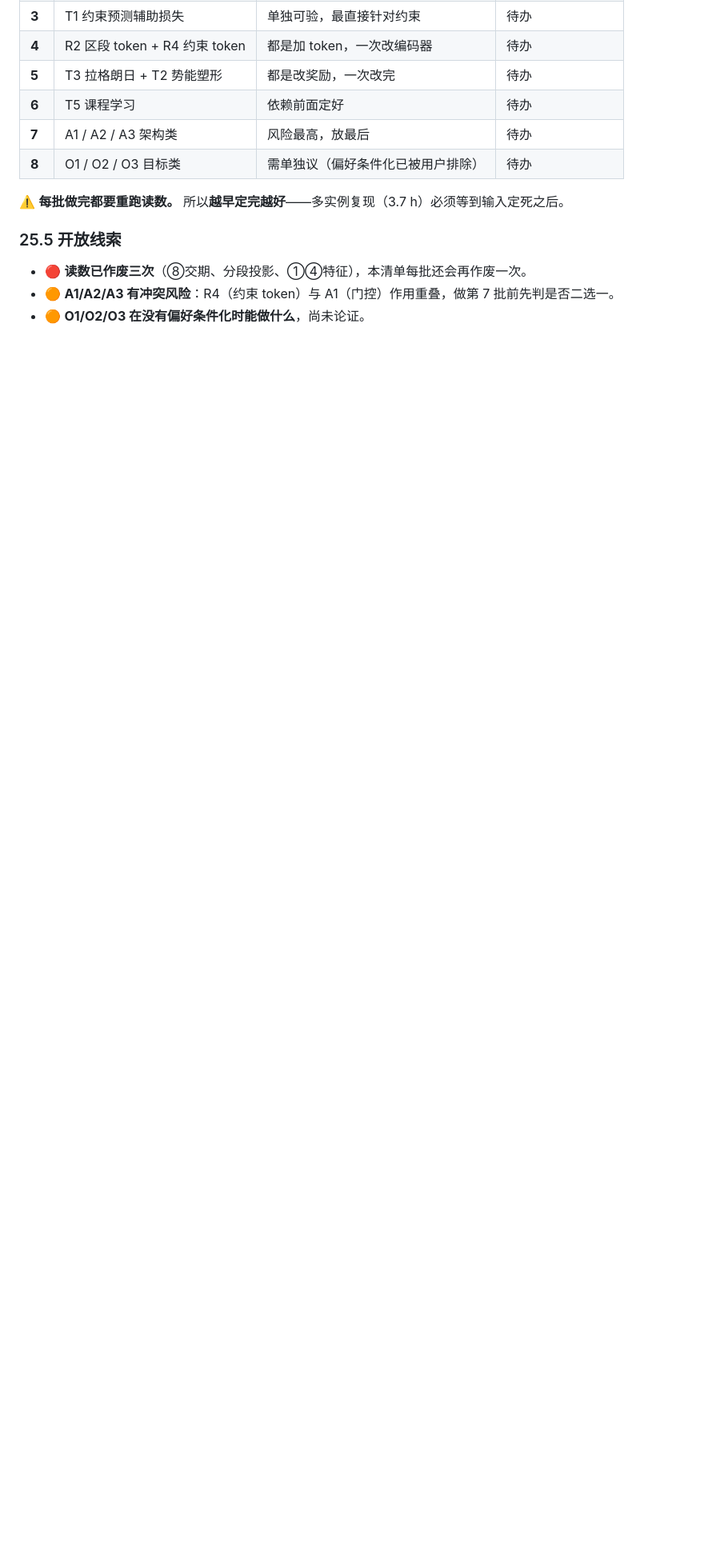
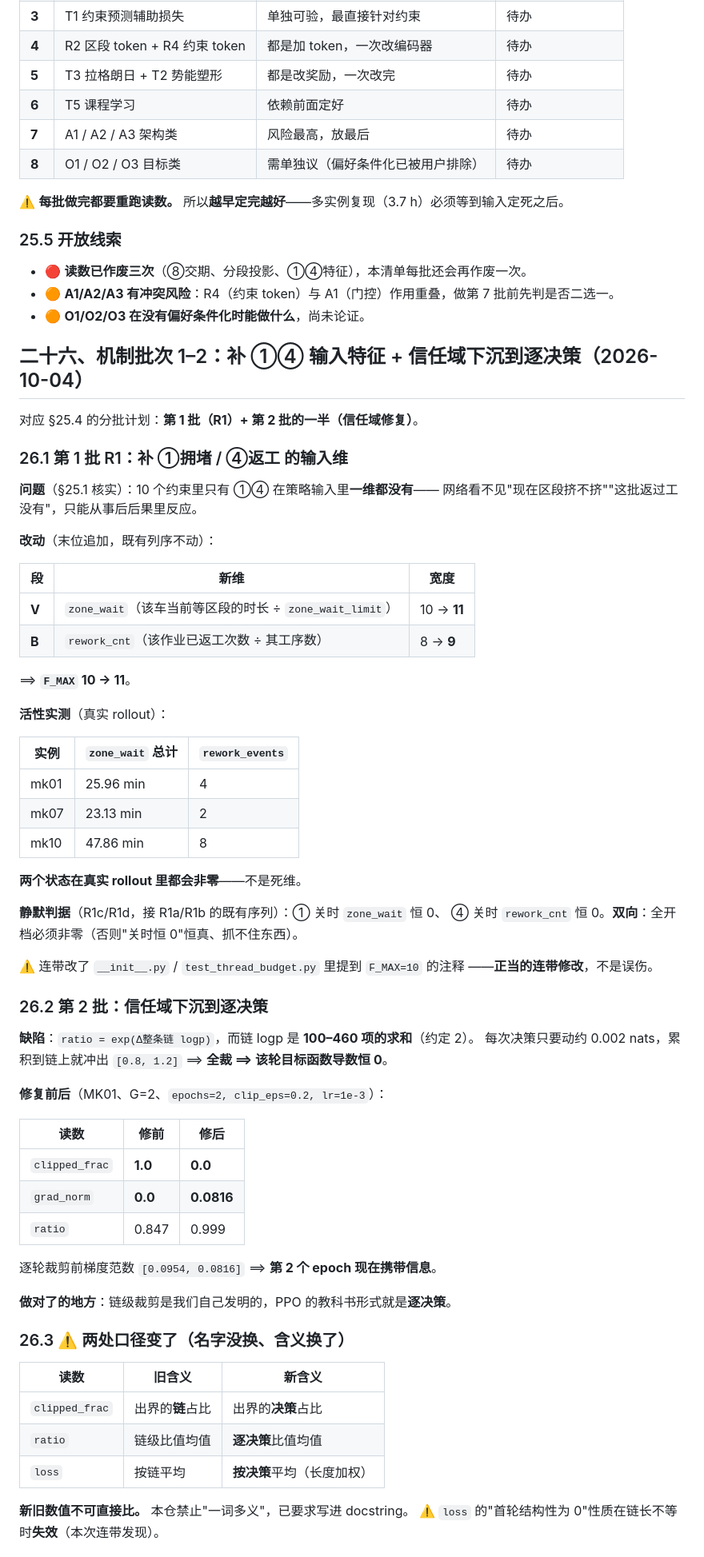
Before and after one commit to wangyuanxty/plcsp, a Markdown page: docs/progress-log.md, the part around one of its changes. Shown at 80% size. Drawn GitHub-style; blank space fills up the shorter version.

Commit message:
docs: 记录机制批次 1–2（①④ 特征 + 逐决策信任域）与实现者的两处纠正

```diff
--- a/docs/progress-log.md
+++ b/docs/progress-log.md
@@ -1906,3 +1906,66 @@ MK01、30 步 × G=4、**3 个种子**、单线程独占。规则基线 Cmax = 1
 - 🔴 **读数已作废三次**（⑧交期、分段投影、①④特征），本清单每批还会再作废一次。
 - 🟠 **A1/A2/A3 有冲突风险**：R4（约束 token）与 A1（门控）作用重叠，做第 7 批前先判是否二选一。
 - 🟠 **O1/O2/O3 在没有偏好条件化时能做什么**，尚未论证。
+
+## 二十六、机制批次 1–2：补 ①④ 输入特征 + 信任域下沉到逐决策（2026-10-04）
+
+对应 §25.4 的分批计划：**第 1 批（R1）+ 第 2 批的一半（信任域修复）**。
+
+### 26.1 第 1 批 R1：补 ①拥堵 / ④返工 的输入维
+
+**问题**（§25.1 核实）：10 个约束里只有 ①④ 在策略输入里**一维都没有**——
+网络看不见"现在区段挤不挤""这批返过工没有"，只能从事后后果里反应。
+
+**改动**（末位追加，既有列序不动）：
+
+| 段 | 新维 | 宽度 |
+|---|---|---|
+| **V** | `zone_wait`（该车当前等区段的时长 ÷ `zone_wait_limit`） | 10 → **11** |
+| **B** | `rework_cnt`（该作业已返工次数 ÷ 其工序数） | 8 → **9** |
+
+⟹ **`F_MAX` 10 → 11**。
+
+**活性实测**（真实 rollout）：
+
+| 实例 | `zone_wait` 总计 | `rework_events` |
+|---|---|---|
+| mk01 | 25.96 min | 4 |
+| mk07 | 23.13 min | 2 |
+| mk10 | 47.86 min | 8 |
+
+**两个状态在真实 rollout 里都会非零**——不是死维。
+
+**静默判据**（R1c/R1d，接 R1a/R1b 的既有序列）：① 关时 `zone_wait` 恒 0、
+④ 关时 `rework_cnt` 恒 0。**双向**：全开档必须非零（否则"关时恒 0"恒真、抓不住东西）。
+
+⚠️ 连带改了 `__init__.py` / `test_thread_budget.py` 里提到 `F_MAX=10` 的注释
+——**正当的连带修改**，不是误伤。
+
+### 26.2 第 2 批：信任域下沉到**逐决策**
+
+**缺陷**：`ratio = exp(Δ整条链 logp)`，而链 logp 是 **100–460 项的求和**（约定 2）。
+每次决策只要动约 0.002 nats，累积到链上就冲出 `[0.8, 1.2]` ⟹ **全裁 ⟹ 该轮目标函数导数恒 0**。
+
+**修复前后**（MK01、G=2、`epochs=2, clip_eps=0.2, lr=1e-3`）：
+
+| 读数 | 修前 | 修后 |
+|---|---|---|
+| `clipped_frac` | **1.0** | **0.0** |
+| `grad_norm` | **0.0** | **0.0816** |
+| `ratio` | 0.847 | 0.999 |
+
+逐轮裁剪前梯度范数 `[0.0954, 0.0816]` ⟹ **第 2 个 epoch 现在携带信息**。
+
+**做对了的地方**：链级裁剪是我们自己发明的，PPO 的教科书形式就是**逐决策**。
+
+### 26.3 ⚠️ 两处口径变了（**名字没换、含义换了**）
+
+| 读数 | 旧含义 | 新含义 |
+|---|---|---|
+| `clipped_frac` | 出界的**链**占比 | 出界的**决策**占比 |
+| `ratio` | 链级比值均值 | **逐决策**比值均值 |
+| `loss` | 按链平均 | **按决策**平均（长度加权） |
+
+**新旧数值不可直接比。** 本仓禁止"一词多义"，已要求写进 docstring。
+⚠️ `loss` 的"首轮结构性为 0"性质在链长不等时**失效**（本次连带发现）。
+
```
Also changed, not shown: other parts of docs/progress-log.md (+21 -0 lines).
